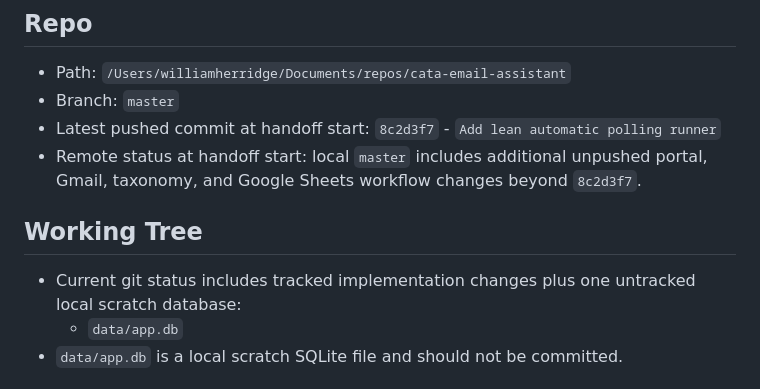
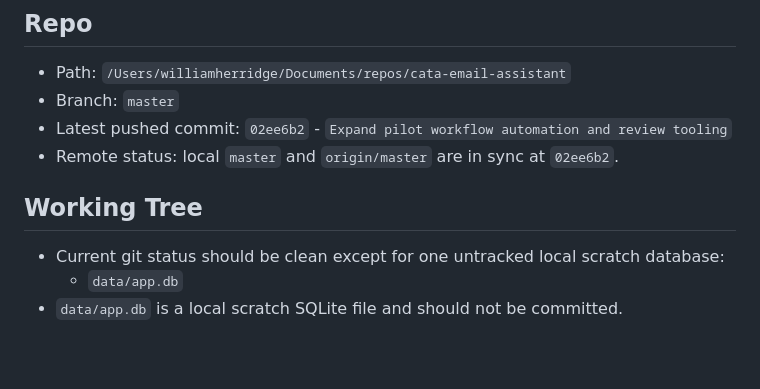
Before and after one commit to williamherridge/cata-email-assistant, a Markdown page: docs/session_handoff.md, the part around the change. Rendered like a GitHub page; blank space fills up the shorter version.

Commit message:
Refresh session handoff after push

```diff
--- a/docs/session_handoff.md
+++ b/docs/session_handoff.md
@@ -6,12 +6,12 @@ Last updated: July 22, 2026
 
 - Path: `/Users/williamherridge/Documents/repos/cata-email-assistant`
 - Branch: `master`
-- Latest pushed commit at handoff start: `8c2d3f7` - `Add lean automatic polling runner`
-- Remote status at handoff start: local `master` includes additional unpushed portal, Gmail, taxonomy, and Google Sheets workflow changes beyond `8c2d3f7`.
+- Latest pushed commit: `02ee6b2` - `Expand pilot workflow automation and review tooling`
+- Remote status: local `master` and `origin/master` are in sync at `02ee6b2`.
 
 ## Working Tree
 
-- Current git status includes tracked implementation changes plus one untracked local scratch database:
+- Current git status should be clean except for one untracked local scratch database:
   - `data/app.db`
 - `data/app.db` is a local scratch SQLite file and should not be committed.
 
```
